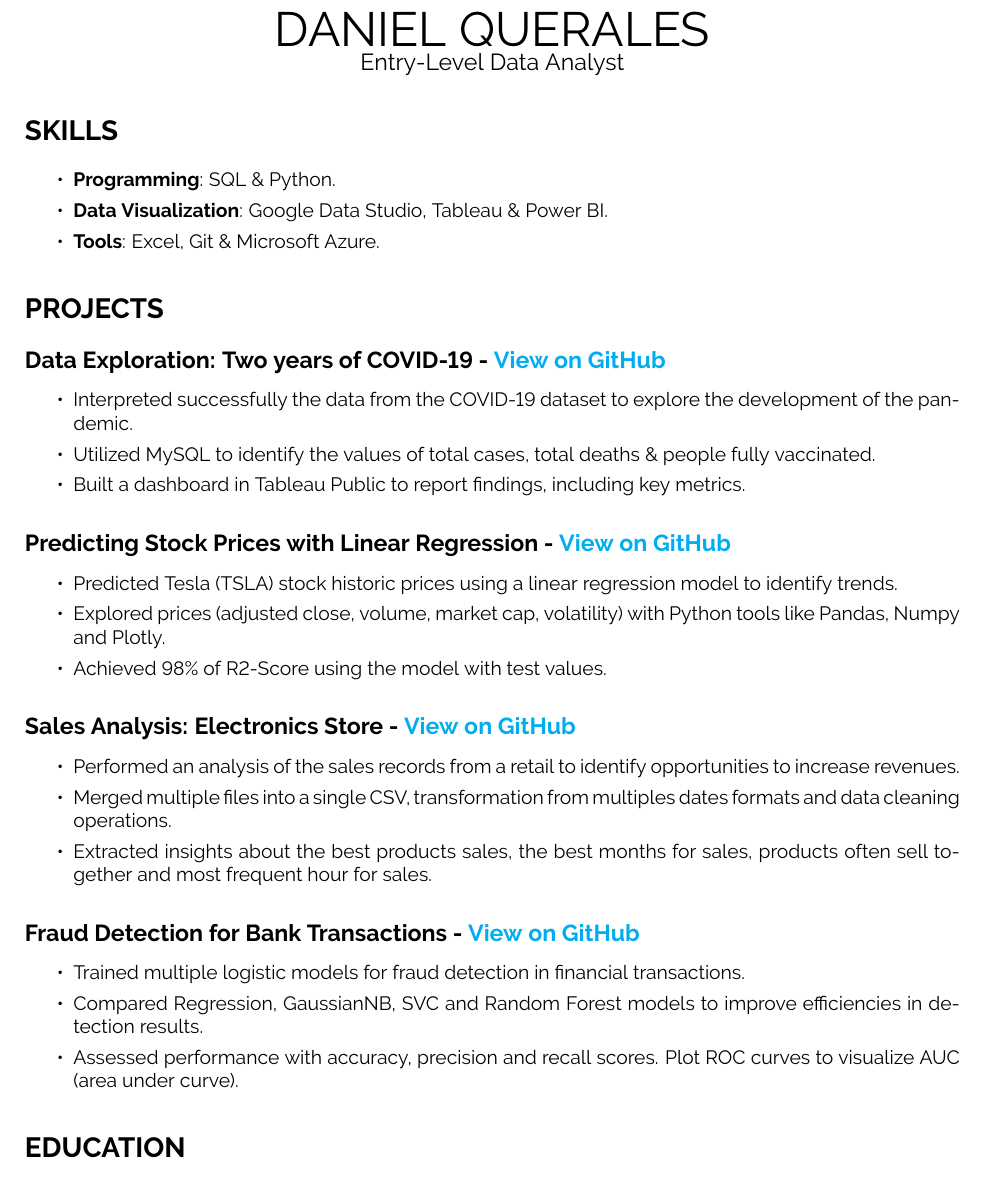
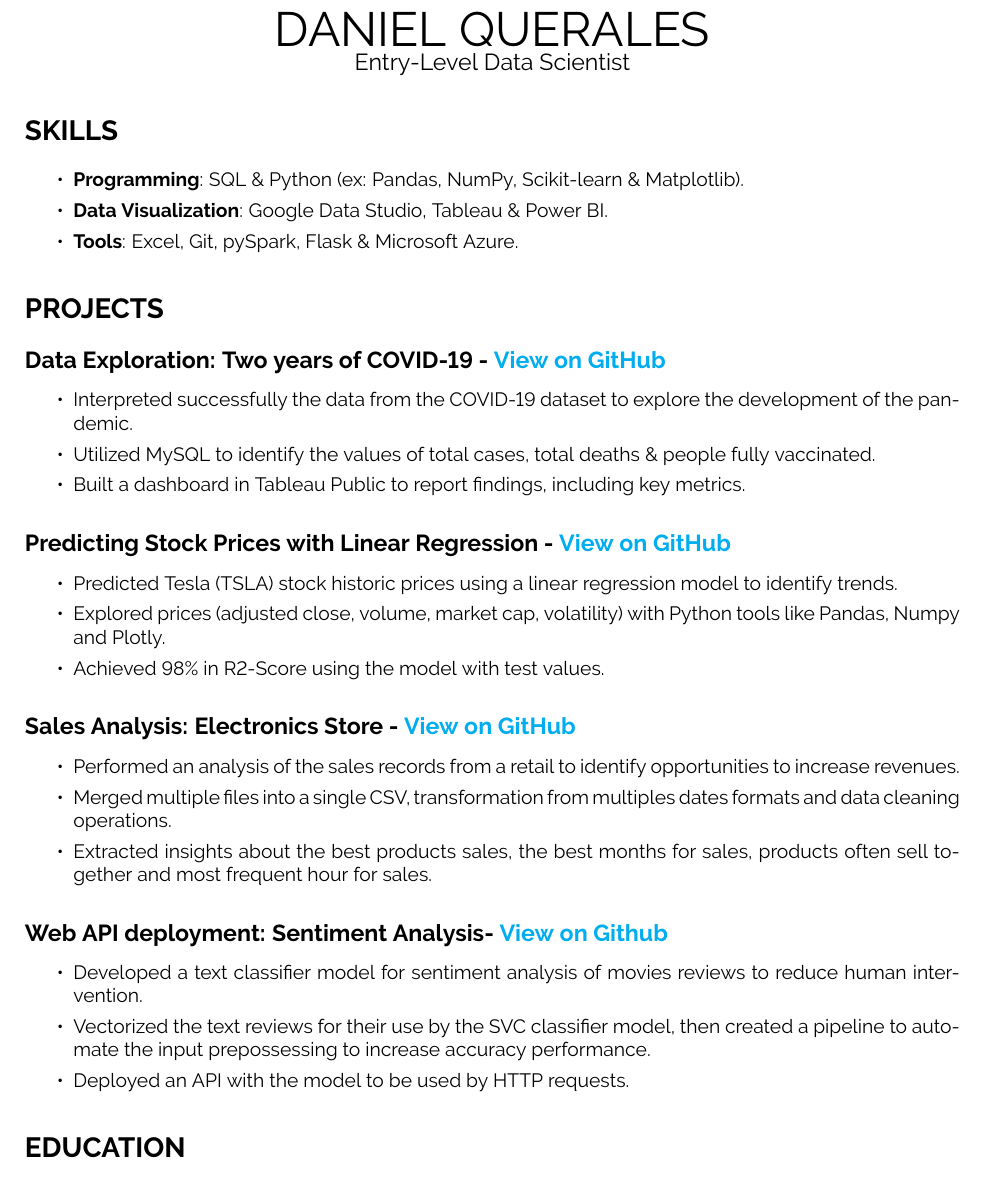
Before and after one commit to dquerales/Resume, a LaTeX CV (data_resume/daniel_querales_resume.tex): part of the page, cut so that both start at the same text. Compiled offline with pdfLaTeX.

Commit message:
weekly updates

```diff
--- a/data_resume/daniel_querales_resume.tex
+++ b/data_resume/daniel_querales_resume.tex
@@ -24,7 +24,7 @@
 \geometry{
 	paper=a4paper, % Paper size, change to letterpaper for US letter size
 	top=2cm, % Top margin
-	bottom=1cm, % Bottom margin
+	bottom=1.5cm, % Bottom margin
 	left=2cm, % Left margin
 	right=2cm, % Right margin
 	headheight=0.75cm, % Header height
@@ -37,9 +37,11 @@
 % Definitions
 %==============================================
 \def\myname{DANIEL QUERALES}
-\def\position{Entry-Level Data Analyst}
+%\def\position{Junior Data Analyst}
+%\def\position{Data Engineer Jr.}
+%\def\position{Entry-Level Data Analyst}
 %\def\position{Entry-Level Business Intelligence Analyst}
-%\def\position{Entry-Level Data Scientist}
+\def\position{Entry-Level Data Scientist}
 \def\ucv{Universidad Central de Venezuela}
 
 % dont post photos of yourself
@@ -70,9 +72,9 @@
 
 \begin{itemize}
 \itemsep0em
-\item {\bf Programming}: SQL \& Python.
+\item {\bf Programming}: SQL \& Python (ex: Pandas, NumPy, Scikit-learn \& Matplotlib).
 \item {\bf Data Visualization}: Google Data Studio, Tableau \& Power BI.
-\item {\bf Tools}: Excel, Git \& Microsoft Azure.
+\item {\bf Tools}: Excel, Git, pySpark, Flask \& Microsoft Azure.
 \end{itemize}
 
 %============================================
@@ -95,7 +97,7 @@
 \itemsep0em
 \item Predicted Tesla (TSLA) stock historic prices using a linear regression model to identify trends.
 \item Explored prices (adjusted close, volume, market cap, volatility) with Python tools like Pandas, Numpy and Plotly.
-\item Achieved 98\% of R2-Score using the model with test values.
+\item Achieved 98\% in R2-Score using the model with test values.
 \end{itemize}
 
 %\subsection*{Data Cleaning using MySQL: Real Estate Datasets - \href{https://github.com/dquerales/DataScience/tree/main/Projects}{View on Github}}
@@ -122,19 +124,19 @@
 %\begin{itemize}
 %\itemsep0em
 %\item A unsupervised model project for clustering customers for a marketing campaign.
-%\item Conducted data cleaning (like outliers, nulls), preparation and transformation of the customer dataset. Also made some exploration and visualization of features.
+%\item Conducted data cleaning techniques (like outliers, nulls), preparation and transformation of the customer dataset. Performed exploration and visualization.
 %\item Used K-means model with WCSS and Silhouette averages for scoring performance.
 %\end{itemize}
-
-\subsection*{Fraud Detection for Bank Transactions - \href{https://github.com/dquerales/DataScience/tree/main/Projects}{View on GitHub}}
-
-\begin{itemize}
-\itemsep0em
-\item Trained multiple logistic models for fraud detection in financial transactions.
-\item Compared Regression, GaussianNB, SVC and Random Forest models to improve efficiencies in detection results.
-\item Assessed performance with accuracy, precision and recall scores. Plot ROC curves to visualize AUC (area under curve).
-\end{itemize}
-
+%
+%\subsection*{Fraud Detection for Bank Transactions - \href{https://github.com/dquerales/DataScience/tree/main/Projects}{View on GitHub}}
+%
+%\begin{itemize}
+%\itemsep0em
+%\item Trained multiple logistic models for fraud detection in financial transactions.
+%\item Compared Regression, GaussianNB, SVC and Random Forest models to improve efficiencies in detection results.
+%\item Assessed performance with accuracy, precision and recall scores. Plot ROC curves to visualize AUC (area under curve).
+%\end{itemize}
+%
 %\subsection*{Product Recommendations for Retails - \href{https://github.com/dquerales/DataScience/tree/main/Projects/Product\%20Recommendations}{View on Github}}
 %
 %\begin{itemize}
@@ -143,6 +145,15 @@
 %\item Queries for most popular items, best month for sales and products often sold together.
 %\item Used Apriori for mining frequent products sets and relevant association rules to make products recommendations.
 %\end{itemize}
+
+\subsection*{Web API deployment: Sentiment Analysis- \href{https://github.com/dquerales/DataScience/tree/main/Projects/Sentiment\%20Analysis}{View on Github}}
+
+\begin{itemize}
+\itemsep0em
+\item Developed a text classifier model for sentiment analysis of movies reviews to reduce human intervention.
+\item Vectorized the text reviews for their use by the SVC classifier model, then created a pipeline to automate the input prepossessing to increase accuracy performance.
+\item Deployed an API with the model to be used by HTTP requests.
+\end{itemize}
 
 %============================================
 % EDUCATION
```
Also changed, not shown: data_resume/daniel_querales_resume.pdf, 1 other file.
